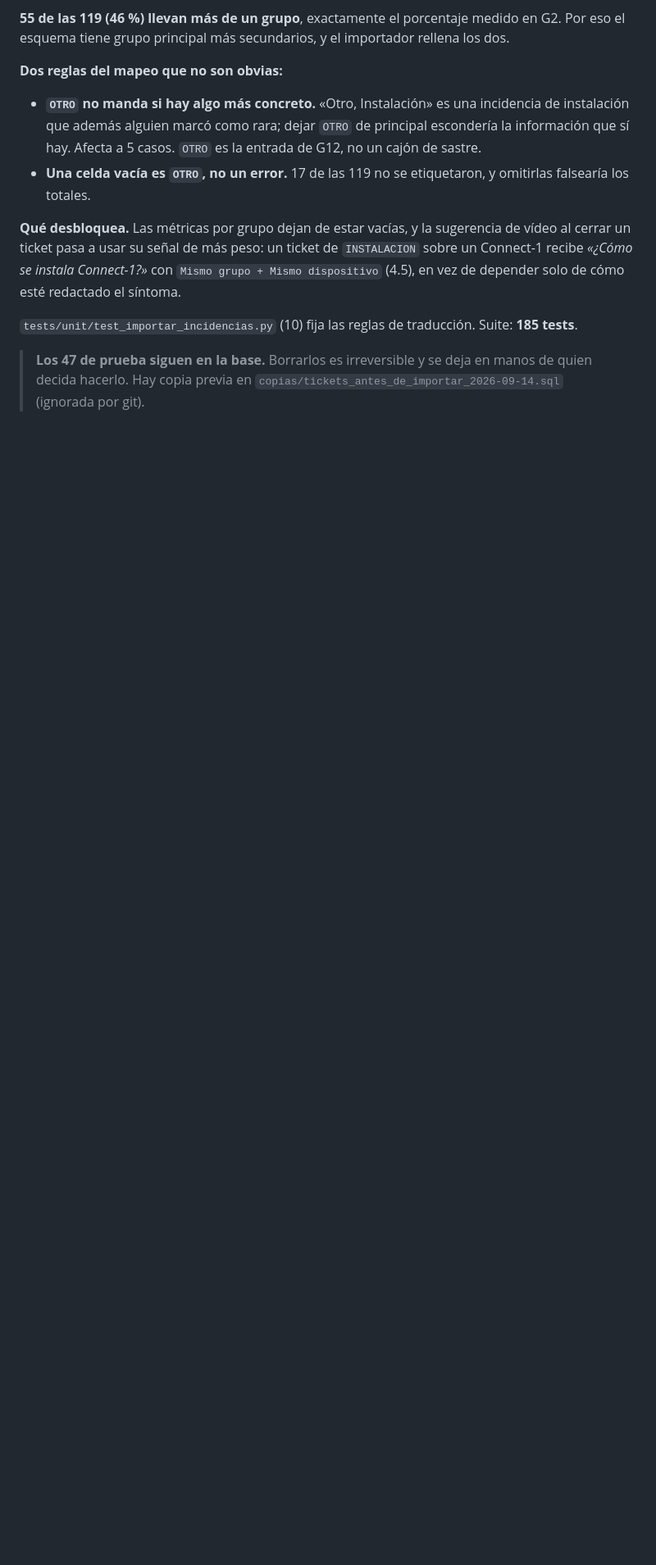
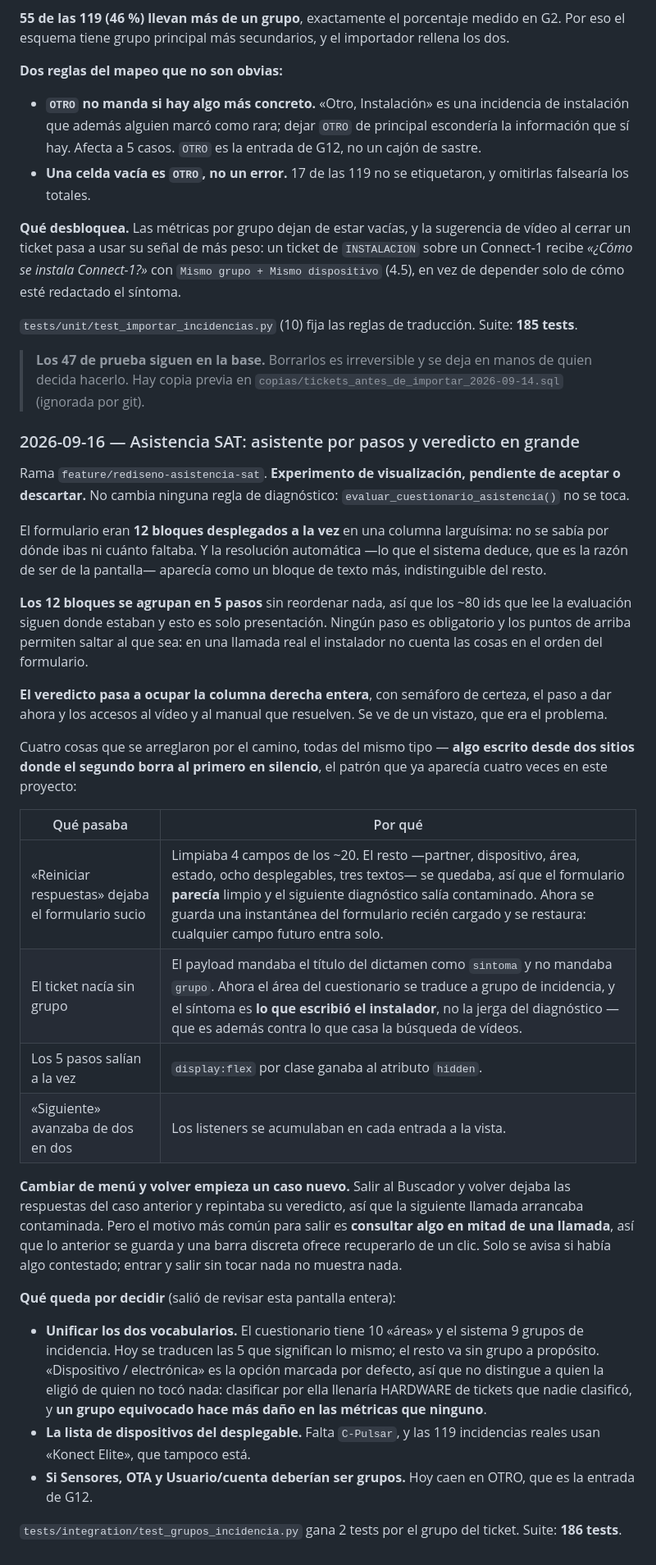
Before and after one commit to davidiotfenster-dev/buscador-manuales, a Markdown page: README.md, the part around the change. Shown at 82% size. Rendered like a GitHub page; blank space fills up the shorter version.

```diff
--- a/README.md
+++ b/README.md
@@ -689,3 +689,32 @@ El historial real vive en `data/sat/Incidencias.xlsx` —el mismo del que salier
 `tests/unit/test_importar_incidencias.py` (10) fija las reglas de traducción. Suite: **185 tests**.
 
 > **Los 47 de prueba siguen en la base.** Borrarlos es irreversible y se deja en manos de quien decida hacerlo. Hay copia previa en `copias/tickets_antes_de_importar_2026-09-14.sql` (ignorada por git).
+
+### 2026-09-16 — Asistencia SAT: asistente por pasos y veredicto en grande
+
+Rama `feature/rediseno-asistencia-sat`. **Experimento de visualización, pendiente de aceptar o descartar.** No cambia ninguna regla de diagnóstico: `evaluar_cuestionario_asistencia()` no se toca.
+
+El formulario eran **12 bloques desplegados a la vez** en una columna larguísima: no se sabía por dónde ibas ni cuánto faltaba. Y la resolución automática —lo que el sistema deduce, que es la razón de ser de la pantalla— aparecía como un bloque de texto más, indistinguible del resto.
+
+**Los 12 bloques se agrupan en 5 pasos** sin reordenar nada, así que los ~80 ids que lee la evaluación siguen donde estaban y esto es solo presentación. Ningún paso es obligatorio y los puntos de arriba permiten saltar al que sea: en una llamada real el instalador no cuenta las cosas en el orden del formulario.
+
+**El veredicto pasa a ocupar la columna derecha entera**, con semáforo de certeza, el paso a dar ahora y los accesos al vídeo y al manual que resuelven. Se ve de un vistazo, que era el problema.
+
+Cuatro cosas que se arreglaron por el camino, todas del mismo tipo — **algo escrito desde dos sitios donde el segundo borra al primero en silencio**, el patrón que ya aparecía cuatro veces en este proyecto:
+
+| Qué pasaba | Por qué |
+|---|---|
+| «Reiniciar respuestas» dejaba el formulario sucio | Limpiaba 4 campos de los ~20. El resto —partner, dispositivo, área, estado, ocho desplegables, tres textos— se quedaba, así que el formulario **parecía** limpio y el siguiente diagnóstico salía contaminado. Ahora se guarda una instantánea del formulario recién cargado y se restaura: cualquier campo futuro entra solo. |
+| El ticket nacía sin grupo | El payload mandaba el título del dictamen como `sintoma` y no mandaba `grupo`. Ahora el área del cuestionario se traduce a grupo de incidencia, y el síntoma es **lo que escribió el instalador**, no la jerga del diagnóstico — que es además contra lo que casa la búsqueda de vídeos. |
+| Los 5 pasos salían a la vez | `display:flex` por clase ganaba al atributo `hidden`. |
+| «Siguiente» avanzaba de dos en dos | Los listeners se acumulaban en cada entrada a la vista. |
+
+**Cambiar de menú y volver empieza un caso nuevo.** Salir al Buscador y volver dejaba las respuestas del caso anterior y repintaba su veredicto, así que la siguiente llamada arrancaba contaminada. Pero el motivo más común para salir es **consultar algo en mitad de una llamada**, así que lo anterior se guarda y una barra discreta ofrece recuperarlo de un clic. Solo se avisa si había algo contestado; entrar y salir sin tocar nada no muestra nada.
+
+**Qué queda por decidir** (salió de revisar esta pantalla entera):
+
+- **Unificar los dos vocabularios.** El cuestionario tiene 10 «áreas» y el sistema 9 grupos de incidencia. Hoy se traducen las 5 que significan lo mismo; el resto va sin grupo a propósito. «Dispositivo / electrónica» es la opción marcada por defecto, así que no distingue a quien la eligió de quien no tocó nada: clasificar por ella llenaría HARDWARE de tickets que nadie clasificó, y **un grupo equivocado hace más daño en las métricas que ninguno**.
+- **La lista de dispositivos del desplegable.** Falta `C-Pulsar`, y las 119 incidencias reales usan «Konect Elite», que tampoco está.
+- **Si Sensores, OTA y Usuario/cuenta deberían ser grupos.** Hoy caen en OTRO, que es la entrada de G12.
+
+`tests/integration/test_grupos_incidencia.py` gana 2 tests por el grupo del ticket. Suite: **186 tests**.
```
Also changed, not shown: docs/PLAN_MEJORA_V1.md (+30 -0 lines).
